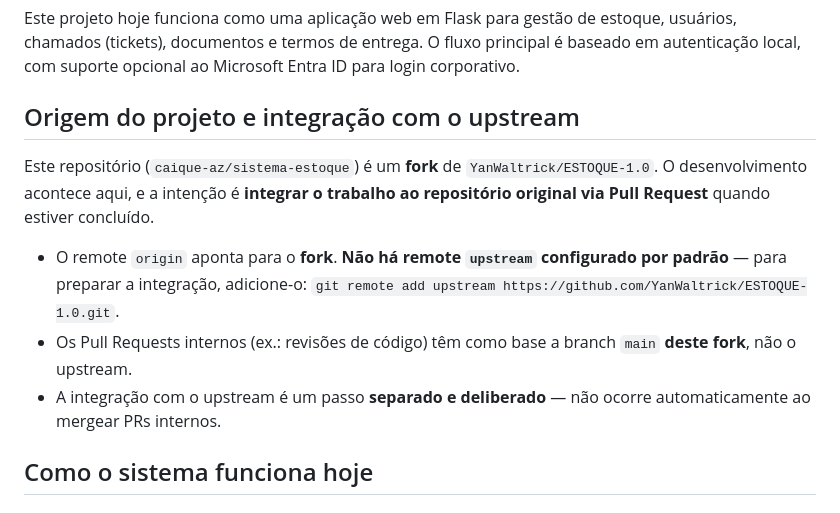
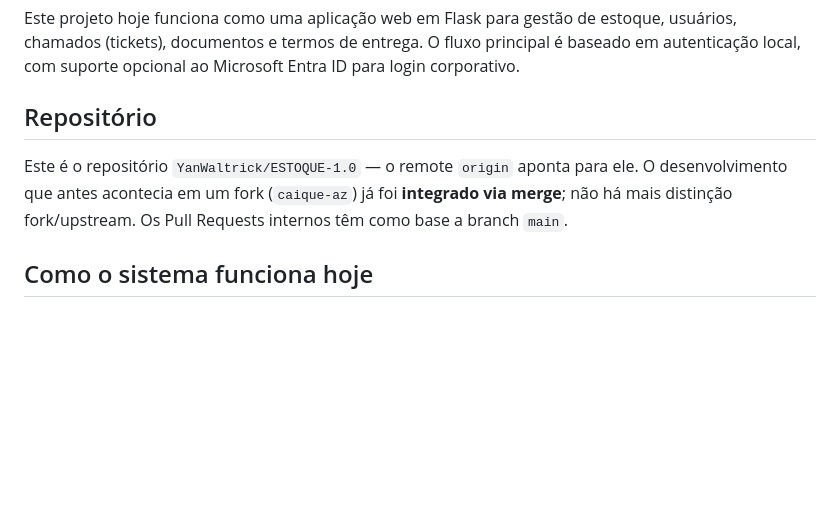
Before and after one commit to YanWaltrick/ESTOQUE-1.0, a Markdown page: README.md, the part around the change. GitHub-like rendering; blank space fills up the shorter version.

Commit message:
docs: atualiza a origem do repositório (fork já integrado)
Remove a descrição de fork/upstream do CLAUDE.md e do README: o origin
aponta para YanWaltrick/ESTOQUE-1.0 e o fork caique-az já foi mesclado.

```diff
--- a/README.md
+++ b/README.md
@@ -2,20 +2,12 @@
 
 Este projeto hoje funciona como uma aplicação web em Flask para gestão de estoque, usuários, chamados (tickets), documentos e termos de entrega. O fluxo principal é baseado em autenticação local, com suporte opcional ao Microsoft Entra ID para login corporativo.
 
-## Origem do projeto e integração com o upstream
+## Repositório
 
-Este repositório (`caique-az/sistema-estoque`) é um **fork** de
-`YanWaltrick/ESTOQUE-1.0`. O desenvolvimento acontece aqui, e a intenção é
-**integrar o trabalho ao repositório original via Pull Request** quando estiver
-concluído.
-
-- O remote `origin` aponta para o **fork**. **Não há remote `upstream`
-  configurado por padrão** — para preparar a integração, adicione-o:
-  `git remote add upstream https://github.com/YanWaltrick/ESTOQUE-1.0.git`.
-- Os Pull Requests internos (ex.: revisões de código) têm como base a branch
-  `main` **deste fork**, não o upstream.
-- A integração com o upstream é um passo **separado e deliberado** — não ocorre
-  automaticamente ao mergear PRs internos.
+Este é o repositório `YanWaltrick/ESTOQUE-1.0` — o remote `origin` aponta para ele.
+O desenvolvimento que antes acontecia em um fork (`caique-az`) já foi **integrado via
+merge**; não há mais distinção fork/upstream. Os Pull Requests internos têm como base
+a branch `main`.
 
 ## Como o sistema funciona hoje
 
```
Also changed, not shown: CLAUDE.md (+5 -5 lines).
